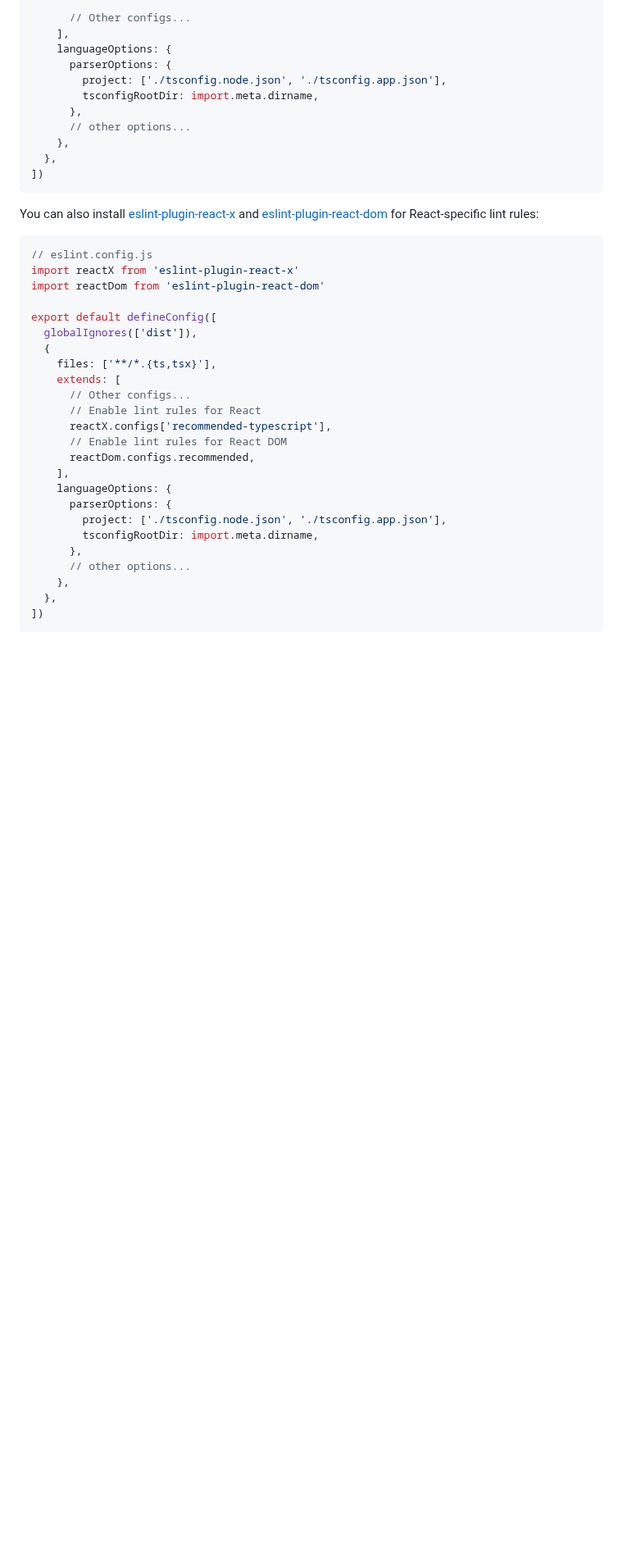
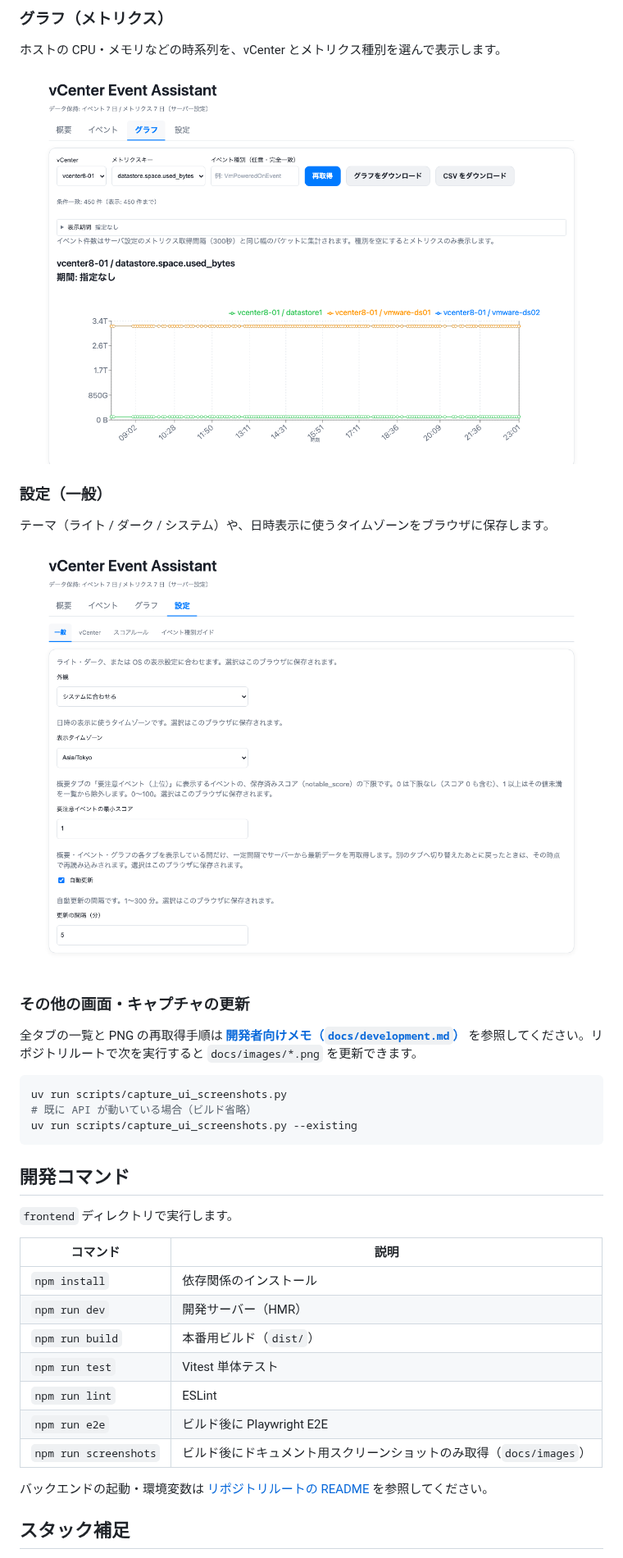
Before and after one commit to t-m0riyama/vcenter-event-assistant, a Markdown page: frontend/README.md, the part around one of its changes. Shown at 82% size. Rendered like a GitHub page; blank space fills up the shorter version.

Commit message:
docs(frontend): add UI screenshots and Japanese overview to README
Replace Vite template README with product overview, four embedded screenshots from docs/images, dev commands table, and links to root README and docs/development.md.

Add missing docs/images/events.png so embedded image resolves.

Made-with: Cursor

````diff
--- a/frontend/README.md
+++ b/frontend/README.md
@@ -32,42 +20,41 @@ export default defineConfig([
 
-      // Other configs...
-    ],
-    languageOptions: {
-      parserOptions: {
-        project: ['./tsconfig.node.json', './tsconfig.app.json'],
-        tsconfigRootDir: import.meta.dirname,
-      },
-      // other options...
-    },
-  },
-])
+### グラフ（メトリクス）
+
+ホストの CPU・メモリなどの時系列を、vCenter とメトリクス種別を選んで表示します。
+
+![グラフタブ](../docs/images/metrics.png)
+
+### 設定（一般）
+
+テーマ（ライト / ダーク / システム）や、日時表示に使うタイムゾーンをブラウザに保存します。
+
+![設定 › 一般](../docs/images/settings-general.png)
+
+### その他の画面・キャプチャの更新
+
+全タブの一覧と PNG の再取得手順は [**開発者向けメモ（`docs/development.md`）**](../docs/development.md) を参照してください。リポジトリルートで次を実行すると `docs/images/*.png` を更新できます。
+
+```bash
+uv run scripts/capture_ui_screenshots.py
+# 既に API が動いている場合（ビルド省略）
+uv run scripts/capture_ui_screenshots.py --existing
 ```
 
-You can also install [eslint-plugin-react-x](https://github.com/Rel1cx/eslint-react/tree/main/packages/plugins/eslint-plugin-react-x) and [eslint-plugin-react-dom](https://github.com/Rel1cx/eslint-react/tree/main/packages/plugins/eslint-plugin-react-dom) for React-specific lint rules:
+## 開発コマンド
 
-```js
-// eslint.config.js
-import reactX from 'eslint-plugin-react-x'
-import reactDom from 'eslint-plugin-react-dom'
+`frontend` ディレクトリで実行します。
 
-export default defineConfig([
-  globalIgnores(['dist']),
-  {
-    files: ['**/*.{ts,tsx}'],
-    extends: [
-      // Other configs...
-      // Enable lint rules for React
-      reactX.configs['recommended-typescript'],
-      // Enable lint rules for React DOM
-      reactDom.configs.recommended,
-    ],
-    languageOptions: {
-      parserOptions: {
-        project: ['./tsconfig.node.json', './tsconfig.app.json'],
-        tsconfigRootDir: import.meta.dirname,
-      },
-      // other options...
-    },
-  },
-])
-```
+| コマンド | 説明 |
+|---------|------|
+| `npm install` | 依存関係のインストール |
+| `npm run dev` | 開発サーバー（HMR） |
+| `npm run build` | 本番用ビルド（`dist/`） |
+| `npm run test` | Vitest 単体テスト |
+| `npm run lint` | ESLint |
+| `npm run e2e` | ビルド後に Playwright E2E |
+| `npm run screenshots` | ビルド後にドキュメント用スクリーンショットのみ取得（`docs/images`） |
+
+バックエンドの起動・環境変数は [リポジトリルートの README](../README.md) を参照してください。
+
+## スタック補足
+
````
Also changed, not shown: other parts of frontend/README.md (+11 -22 lines), docs/images/events.png (added).
